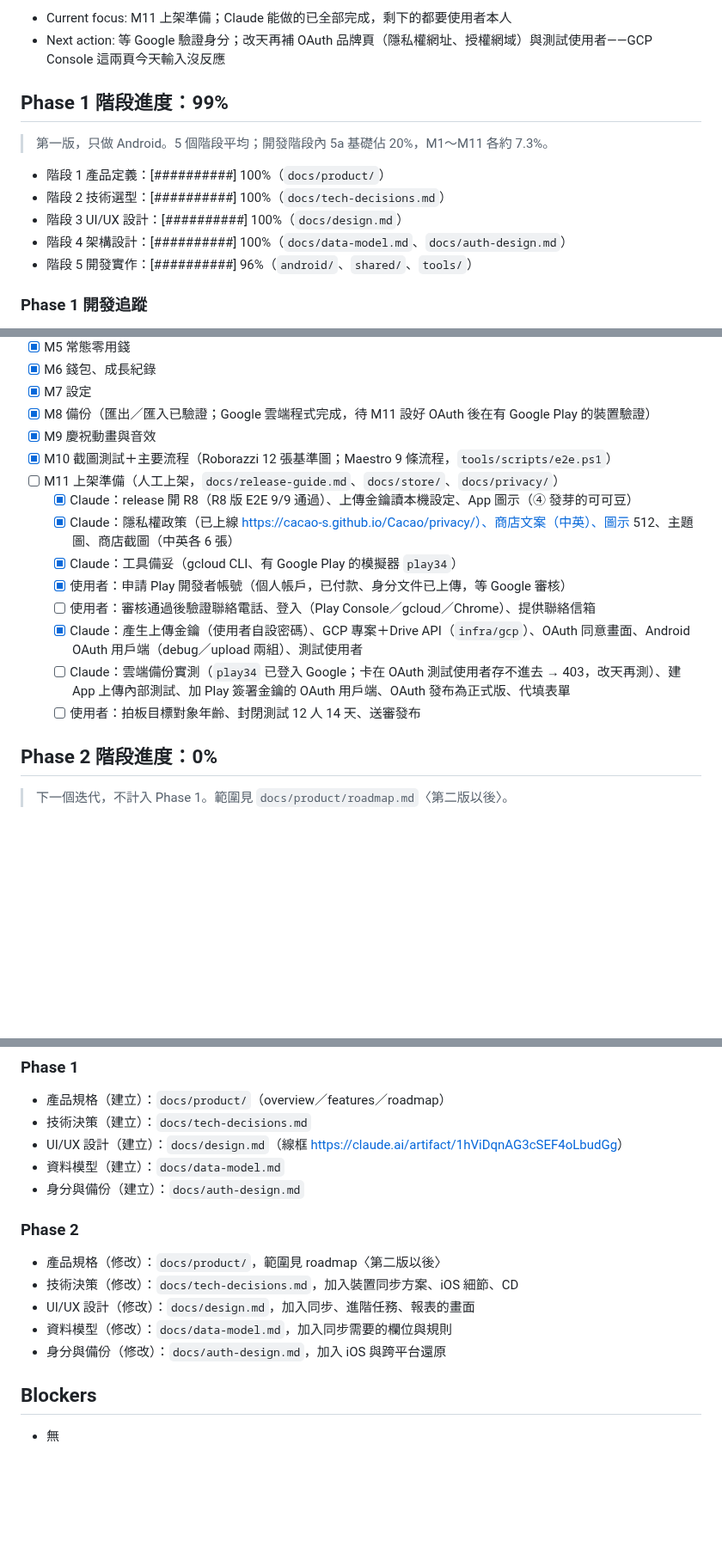
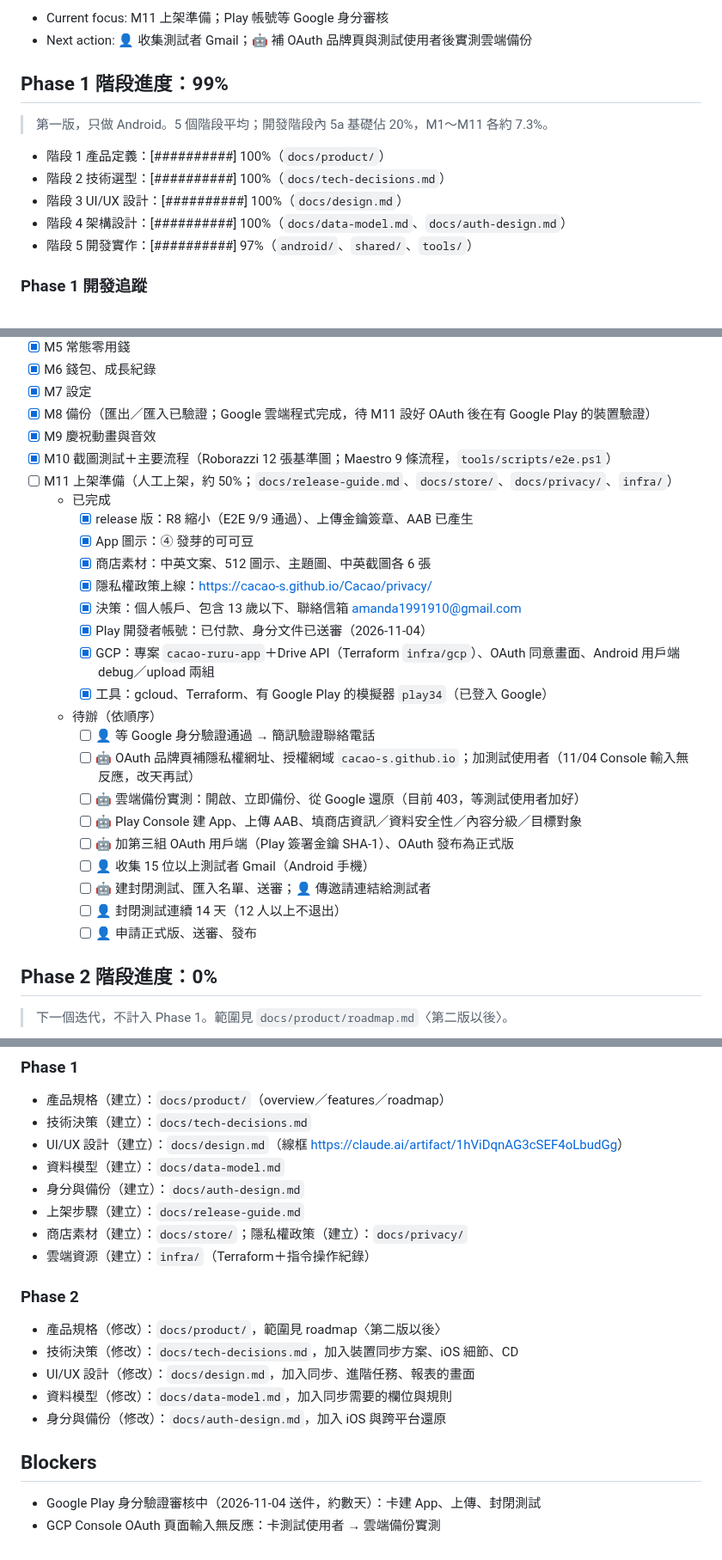
Before and after one commit to Cacao-s/Cacao, a Markdown page: docs/progress.md, 3 parts joined by grey strips. Shown at 86% size. GitHub-like rendering; blank space fills up the shorter version.

Commit message:
docs(progress): 整理 M11 已完成與待辦順序、Blockers、上架相關文件
Co-Authored-By: Claude Opus 5.5 <noreply@anthropic.com>
Claude-Session: https://claude.ai/code/session_016BNvDSEaVk37NhSrqLNtE2

```diff
--- a/docs/progress.md
+++ b/docs/progress.md
@@ -4,7 +4,7 @@
 > 這份只追蹤階段與進度；內容細節見下方〈文件〉。
 
-- Current focus: M11 上架準備；Claude 能做的已全部完成，剩下的都要使用者本人
-- Next action: 等 Google 驗證身分；改天再補 OAuth 品牌頁（隱私權網址、授權網域）與測試使用者——GCP Console 這兩頁今天輸入沒反應
+- Current focus: M11 上架準備；Play 帳號等 Google 身分審核
+- Next action: 👤 收集測試者 Gmail；🤖 補 OAuth 品牌頁與測試使用者後實測雲端備份
 
 ## Phase 1 階段進度：99%
 
@@ -14,7 +14,7 @@
 - 階段 2 技術選型：[##########] 100%（`docs/tech-decisions.md`）
 - 階段 3 UI/UX 設計：[##########] 100%（`docs/design.md`）
 - 階段 4 架構設計：[##########] 100%（`docs/data-model.md`、`docs/auth-design.md`）
-- 階段 5 開發實作：[##########] 96%（`android/`、`shared/`、`tools/`）
+- 階段 5 開發實作：[##########] 97%（`android/`、`shared/`、`tools/`）
 
 ### Phase 1 開發追蹤
 
@@ -29,15 +29,26 @@
 - [x] M8 備份（匯出／匯入已驗證；Google 雲端程式完成，待 M11 設好 OAuth 後在有 Google Play 的裝置驗證）
 - [x] M9 慶祝動畫與音效
 - [x] M10 截圖測試＋主要流程（Roborazzi 12 張基準圖；Maestro 9 條流程，`tools/scripts/e2e.ps1`）
-- [ ] M11 上架準備（人工上架，`docs/release-guide.md`、`docs/store/`、`docs/privacy/`）
-  - [x] Claude：release 開 R8（R8 版 E2E 9/9 通過）、上傳金鑰讀本機設定、App 圖示（④ 發芽的可可豆）
-  - [x] Claude：隱私權政策（已上線 https://cacao-s.github.io/Cacao/privacy/）、商店文案（中英）、圖示 512、主題圖、商店截圖（中英各 6 張）
-  - [x] Claude：工具備妥（gcloud CLI、有 Google Play 的模擬器 `play34`）
-  - [x] 使用者：申請 Play 開發者帳號（個人帳戶，已付款、身分文件已上傳，等 Google 審核）
-  - [ ] 使用者：審核通過後驗證聯絡電話、登入（Play Console／gcloud／Chrome）、提供聯絡信箱
-  - [x] Claude：產生上傳金鑰（使用者自設密碼）、GCP 專案＋Drive API（`infra/gcp`）、OAuth 同意畫面、Android OAuth 用戶端（debug／upload 兩組）、測試使用者
-  - [ ] Claude：雲端備份實測（`play34` 已登入 Google；卡在 OAuth 測試使用者存不進去 → 403，改天再測）、建 App 上傳內部測試、加 Play 簽署金鑰的 OAuth 用戶端、OAuth 發布為正式版、代填表單
-  - [ ] 使用者：拍板目標對象年齡、封閉測試 12 人 14 天、送審發布
+- [ ] M11 上架準備（人工上架，約 50%；`docs/release-guide.md`、`docs/store/`、`docs/privacy/`、`infra/`）
+  - 已完成
+    - [x] release 版：R8 縮小（E2E 9/9 通過）、上傳金鑰簽章、AAB 已產生
+    - [x] App 圖示：④ 發芽的可可豆
+    - [x] 商店素材：中英文案、512 圖示、主題圖、中英截圖各 6 張
+    - [x] 隱私權政策上線：https://cacao-s.github.io/Cacao/privacy/
+    - [x] 決策：個人帳戶、包含 13 歲以下、聯絡信箱 amanda1991910@gmail.com
+    - [x] Play 開發者帳號：已付款、身分文件已送審（2026-11-04）
+    - [x] GCP：專案 `cacao-ruru-app`＋Drive API（Terraform `infra/gcp`）、OAuth 同意畫面、Android 用戶端 debug／upload 兩組
+    - [x] 工具：gcloud、Terraform、有 Google Play 的模擬器 `play34`（已登入 Google）
+  - 待辦（依順序）
+    - [ ] 👤 等 Google 身分驗證通過 → 簡訊驗證聯絡電話
+    - [ ] 🤖 OAuth 品牌頁補隱私權網址、授權網域 `cacao-s.github.io`；加測試使用者（11/04 Console 輸入無反應，改天再試）
+    - [ ] 🤖 雲端備份實測：開啟、立即備份、從 Google 還原（目前 403，等測試使用者加好）
+    - [ ] 🤖 Play Console 建 App、上傳 AAB、填商店資訊／資料安全性／內容分級／目標對象
+    - [ ] 🤖 加第三組 OAuth 用戶端（Play 簽署金鑰 SHA-1）、OAuth 發布為正式版
+    - [ ] 👤 收集 15 位以上測試者 Gmail（Android 手機）
+    - [ ] 🤖 建封閉測試、匯入名單、送審；👤 傳邀請連結給測試者
+    - [ ] 👤 封閉測試連續 14 天（12 人以上不退出）
+    - [ ] 👤 申請正式版、送審、發布
 
 ## Phase 2 階段進度：0%
 
@@ -67,6 +78,9 @@
 - UI/UX 設計（建立）：`docs/design.md`（線框 <https://claude.ai/artifact/1hViDqnAG3cSEF4oLbudGg>）
 - 資料模型（建立）：`docs/data-model.md`
 - 身分與備份（建立）：`docs/auth-design.md`
+- 上架步驟（建立）：`docs/release-guide.md`
+- 商店素材（建立）：`docs/store/`；隱私權政策（建立）：`docs/privacy/`
+- 雲端資源（建立）：`infra/`（Terraform＋指令操作紀錄）
 
 ### Phase 2
 
@@ -78,4 +92,5 @@
 
 ## Blockers
 
-- 無
+- Google Play 身分驗證審核中（2026-11-04 送件，約數天）：卡建 App、上傳、封閉測試
+- GCP Console OAuth 頁面輸入無反應：卡測試使用者 → 雲端備份實測
```
Also changed, not shown: other parts of docs/progress.md (+1 -1 lines).
